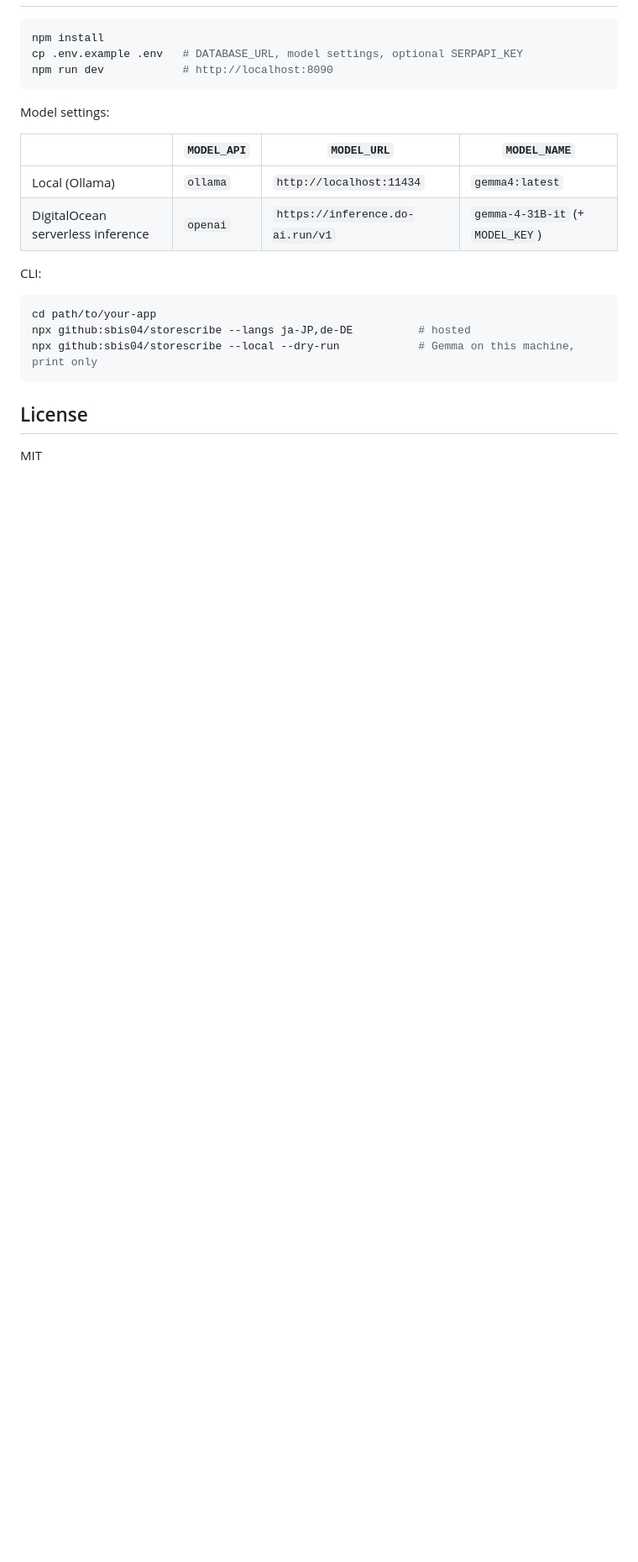
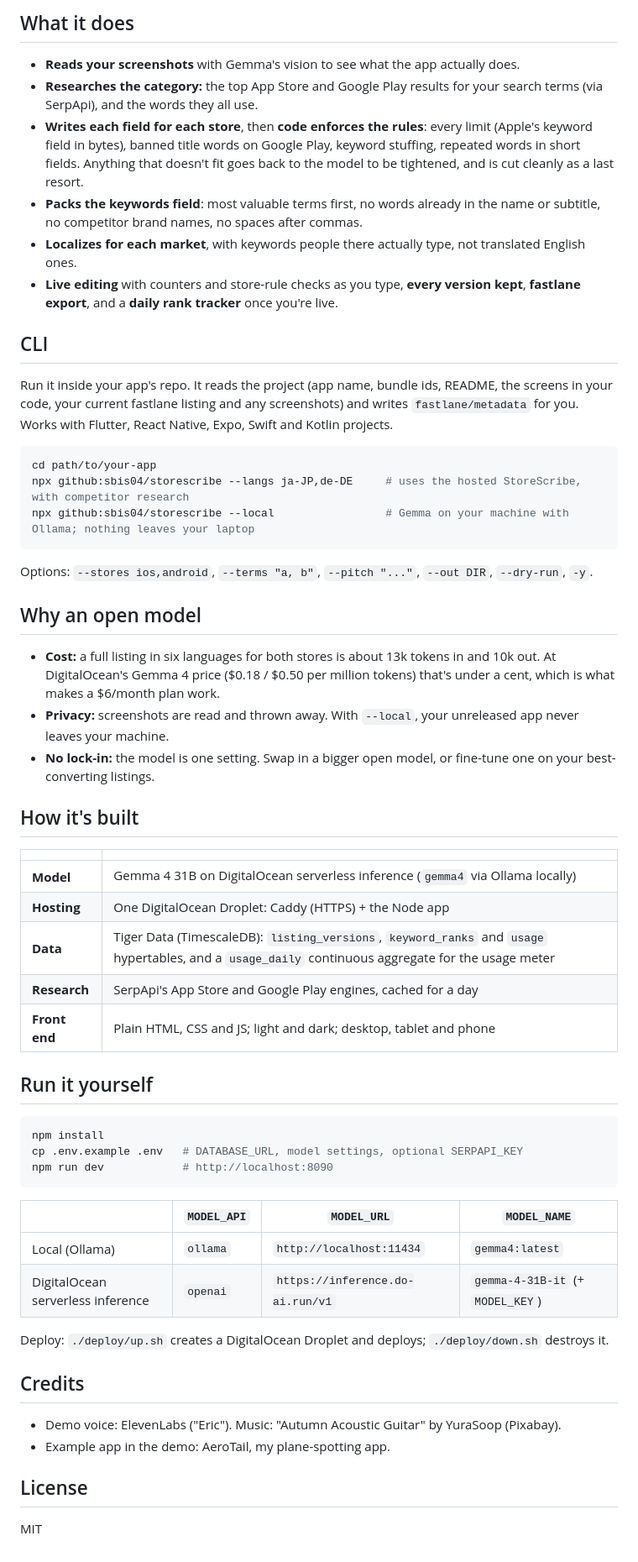
Before and after one commit to sbis04/storescribe, a Markdown page: README.md, the part around the change printed below. Shown: that part at 84% size. Rendered like a GitHub page; blank space fills up the shorter version.

````diff
--- a/README.md
+++ b/README.md
@@ -18,3 +45,41 @@ App Store and Google Play listings that fit every limit, use the words your cate
+## What it does
+
+- **Reads your screenshots** with Gemma's vision to see what the app actually does.
+- **Researches the category:** the top App Store and Google Play results for your search terms (via SerpApi), and the words they all use.
+- **Writes each field for each store**, then **code enforces the rules**: every limit (Apple's keyword field in bytes), banned title words on Google Play, keyword stuffing, repeated words in short fields. Anything that doesn't fit goes back to the model to be tightened, and is cut cleanly as a last resort.
+- **Packs the keywords field**: most valuable terms first, no words already in the name or subtitle, no competitor brand names, no spaces after commas.
+- **Localizes for each market**, with keywords people there actually type, not translated English ones.
+- **Live editing** with counters and store-rule checks as you type, **every version kept**, **fastlane export**, and a **daily rank tracker** once you're live.
+
+## CLI
+
+Run it inside your app's repo. It reads the project (app name, bundle ids, README, the screens in your code, your current fastlane listing and any screenshots) and writes `fastlane/metadata` for you. Works with Flutter, React Native, Expo, Swift and Kotlin projects.
+
+```sh
+cd path/to/your-app
+npx github:sbis04/storescribe --langs ja-JP,de-DE     # uses the hosted StoreScribe, with competitor research
+npx github:sbis04/storescribe --local                 # Gemma on your machine with Ollama; nothing leaves your laptop
+```
+
+Options: `--stores ios,android`, `--terms "a, b"`, `--pitch "..."`, `--out DIR`, `--dry-run`, `-y`.
+
+## Why an open model
+
+- **Cost:** a full listing in six languages for both stores is about 13k tokens in and 10k out. At DigitalOcean's Gemma 4 price ($0.18 / $0.50 per million tokens) that's under a cent, which is what makes a $6/month plan work.
+- **Privacy:** screenshots are read and thrown away. With `--local`, your unreleased app never leaves your machine.
+- **No lock-in:** the model is one setting. Swap in a bigger open model, or fine-tune one on your best-converting listings.
+
+## How it's built
+
+| | |
+|---|---|
+| **Model** | Gemma 4 31B on DigitalOcean serverless inference (`gemma4` via Ollama locally) |
+| **Hosting** | One DigitalOcean Droplet: Caddy (HTTPS) + the Node app |
+| **Data** | Tiger Data (TimescaleDB): `listing_versions`, `keyword_ranks` and `usage` hypertables, and a `usage_daily` continuous aggregate for the usage meter |
+| **Research** | SerpApi's App Store and Google Play engines, cached for a day |
+| **Front end** | Plain HTML, CSS and JS; light and dark; desktop, tablet and phone |
+
+## Run it yourself
 
 ```sh
 npm install
@@ -22,20 +87,17 @@ cp .env.example .env   # DATABASE_URL, model settings, optional SERPAPI_KEY
 npm run dev            # http://localhost:8090
 ```
 
-Model settings:
-
 | | `MODEL_API` | `MODEL_URL` | `MODEL_NAME` |
 |---|---|---|---|
 | Local (Ollama) | `ollama` | `http://localhost:11434` | `gemma4:latest` |
 | DigitalOcean serverless inference | `openai` | `https://inference.do-ai.run/v1` | `gemma-4-31B-it` (+ `MODEL_KEY`) |
 
-CLI:
+Deploy: `./deploy/up.sh` creates a DigitalOcean Droplet and deploys; `./deploy/down.sh` destroys it.
 
-```sh
-cd path/to/your-app
-npx github:sbis04/storescribe --langs ja-JP,de-DE          # hosted
-npx github:sbis04/storescribe --local --dry-run            # Gemma on this machine, print only
-```
+## Credits
+
+- Demo voice: ElevenLabs ("Eric"). Music: "Autumn Acoustic Guitar" by YuraSoop (Pixabay).
+- Example app in the demo: AeroTail, my plane-spotting app.
 
 ## License
 
````
Also changed, not shown: other parts of README.md (+39 -12 lines), docs/img/thumbnail.jpg (added), 1 other file.
